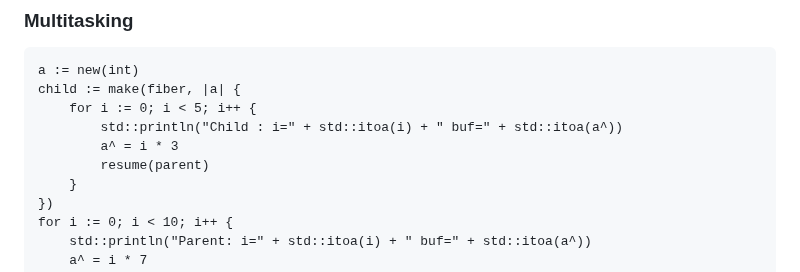
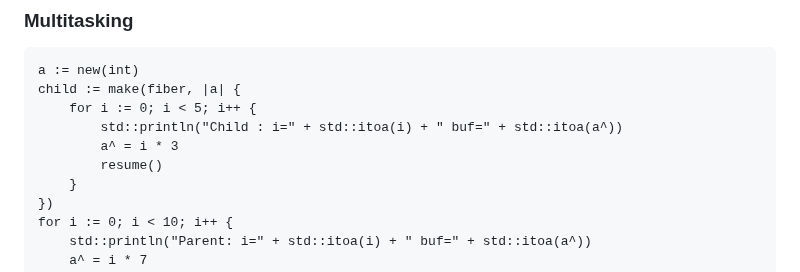
Before and after one commit to vtereshkov/umka-lang, a Markdown page: README.md, the part around the change. Rendered like a GitHub page.

```diff
--- a/README.md
+++ b/README.md
@@ -204,7 +204,7 @@ child := make(fiber, |a| {
     for i := 0; i < 5; i++ {
         std::println("Child : i=" + std::itoa(i) + " buf=" + std::itoa(a^))
         a^ = i * 3
-        resume(parent)
+        resume()
     }
 })
 for i := 0; i < 10; i++ {
```
